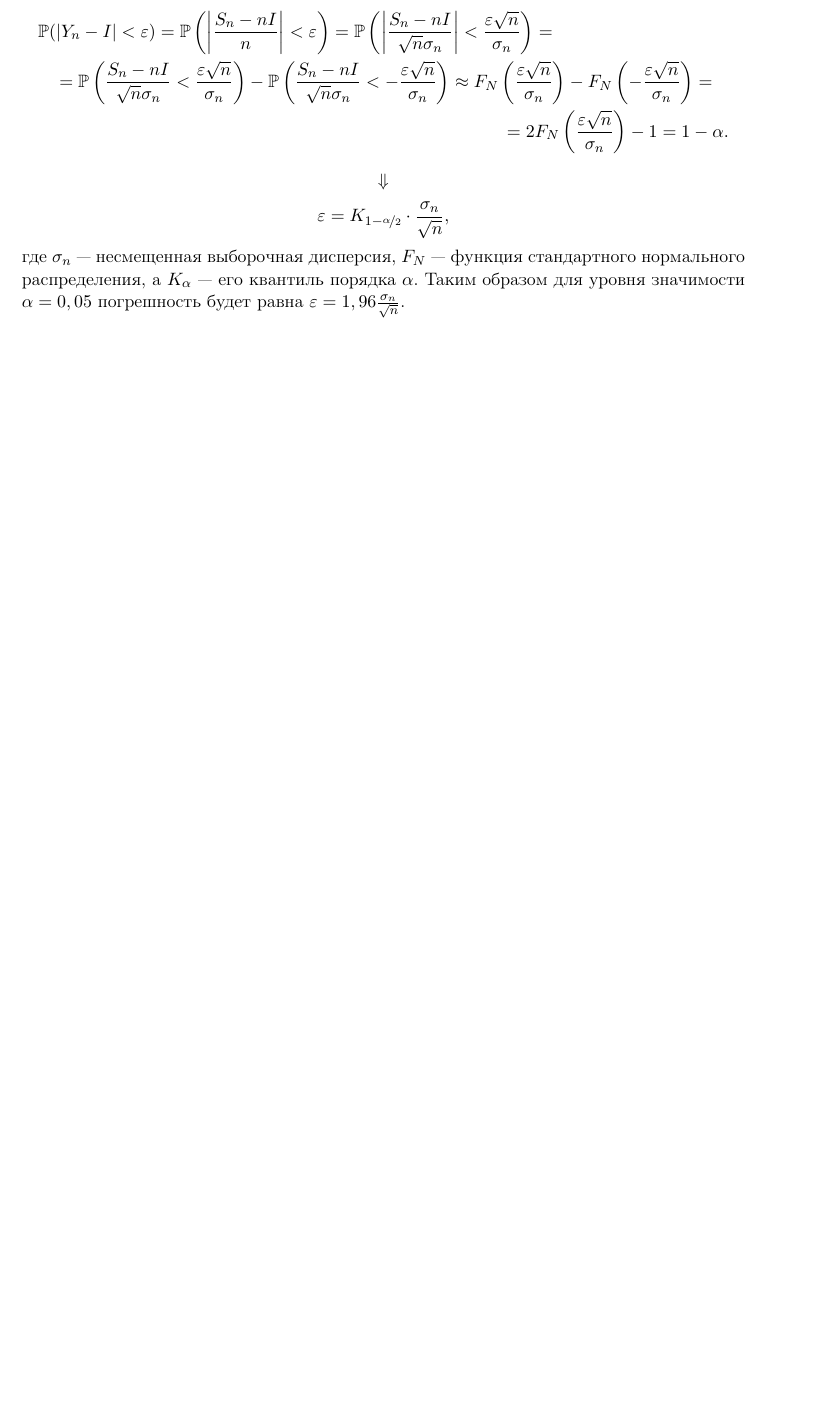
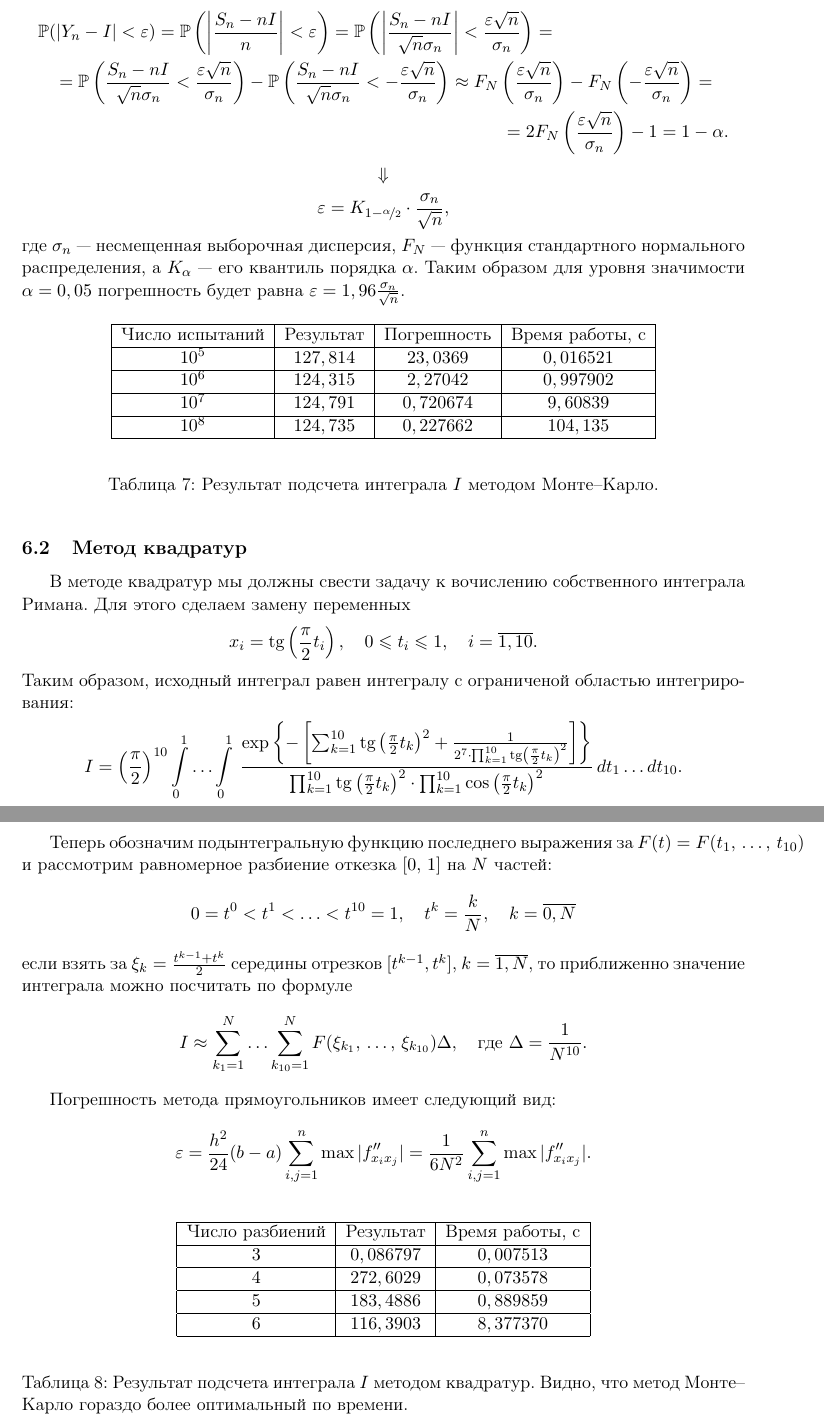
Before and after one commit to kirillserious/2019-2-stochastic-analysis, a LaTeX document (report/doc.tex, which reads report/task_06/doc.tex): part of page 38 of 39 before the commit and two parts of pages 38 and 39 of 40 after it, the two joined at a grey line, cut so that both start at the same text, the shorter picture padded with empty space. Compiled offline with pdfLaTeX.

Commit message:
Вроде все

```diff
--- a/report/task_06/doc.tex
+++ b/report/task_06/doc.tex
@@ -131,3 +131,160 @@ $$
         \varepsilon = K_{1 - \nicefrac{\alpha}{2}}\cdot \frac{\sigma_n}{\sqrt{n}},
 $$
 где $\sigma_n$ --- несмещенная выборочная дисперсия, $F_N$ --- функция стандартного нормального распределения, а $K_\alpha$ --- его квантиль порядка $\alpha$. Таким образом для уровня значимости $\alpha = 0,05$ погрешность будет равна $\varepsilon = 1,96\frac{\sigma_n}{\sqrt{n}}$.
+
+\begin{table}[h]
+\begin{center}
+\begin{tabular}{|c|c|c|c|}
+\hline
+Число испытаний &
+Результат  &
+Погрешность &
+Время работы, с
+\\
+\hline
+$10^5$
+&
+$127,814$
+&
+$23,0369$
+&
+$0,016521$
+\\
+\hline
+$10^6$
+&
+$124,315$
+&
+$2,27042$
+&
+$0,997902$
+\\
+\hline
+$10^7$
+&
+$124,791$
+&
+$0,720674$
+&
+$9,60839$
+\\
+\hline
+$10^8$
+&
+$124,735$
+&
+$0,227662$
+&
+$104,135$
+\\
+\hline
+\end{tabular}
+\end{center}
+\caption{Результат подсчета интеграла $I$ методом Монте--Карло.}
+\end{table}
+
+
+\subsection{Метод квадратур}
+
+В методе квадратур мы должны свести задачу к вочислению собственного интеграла Римана. Для этого сделаем замену переменных
+$$
+        x_i = \tg\left(\frac{\pi}{2}t_i\right), \quad 0 \leqslant t_i \leqslant 1, \quad i = \overline{1, 10}.
+$$
+Таким образом, исходный интеграл равен интегралу с ограниченой областью интегрирования:
+$$
+        I
+        =
+        \left(\frac{\pi}{2}\right)^{10}
+        \int\limits_{0}^{1}\ldots\int\limits_{0}^{1}\,
+        \frac
+        {
+                \exp\left\{
+                -\left[
+                        \sum_{k=1}^{10}\tg\left(\frac{\pi}{2}t_k\right)^2
+                        +
+                        \frac
+                        {
+                                1
+                        }
+                        {
+                                2^7
+                                \cdot
+                                \prod_{k=1}^{10}\tg\left(\frac{\pi}{2}t_k\right)^2
+                        }
+                \right]
+                \right\}
+        }
+        {
+                \prod_{k=1}^{10}\tg\left(\frac{\pi}{2}t_k\right)^2
+                \cdot
+                \prod_{k=1}^{10}\cos\left(\frac{\pi}{2}t_k\right)^2
+        }
+        \,dt_1\ldots dt_{10}.
+$$
+
+Теперь обозначим подынтегральную функцию последнего выражения за $F(t) = F(t_1,\,\ldots,\,t_{10})$ и рассмотрим равномерное разбиение откезка $[0,\,1]$ на $N$ частей:
+$$
+        0 = t^0 < t^1 < \ldots < t^{10} = 1,
+        \quad
+        t^k = \frac{k}{N},
+        \quad
+        k = \overline{0, N}
+$$
+если взять за $\xi_k = \frac{t^{k-1} + t^k}{2}$ середины отрезков $[t^{k-1}, t^k]$, $k=\overline{1,N}$, то приближенно значение интеграла можно посчитать по формуле
+$$
+        I
+        \approx
+        \sum_{k_1 = 1}^N
+        \ldots
+        \sum_{k_{10} = 1}^N
+        F(\xi_{k_1},\,\ldots,\,\xi_{k_{10}})\Delta,
+        \quad
+        \mbox{где } \Delta = \frac{1}{N^{10}}.
+$$
+
+Погрешность метода прямоугольников имеет следующий вид:
+$$
+        \varepsilon = \frac{h^2}{24}(b- a)\sum_{i,j=1}^{n}\max|f''_{x_ix_j}| = \frac{1}{6N^2}\sum_{i,j=1}^n\max|f''_{x_ix_j}|.
+$$
+
+\begin{table}[h]
+\begin{center}
+\begin{tabular}{|c|c|c|}
+\hline
+Число разбиений &
+Результат  &
+Время работы, с
+\\
+\hline
+$3$
+&
+$0,086797$
+&
+$0,007513$
+\\
+\hline
+$4$
+&
+$272,6029$
+&
+$0,073578$
+\\
+\hline
+$5$
+&
+$183,4886$
+&
+$0,889859$
+\\
+\hline
+$6$
+&
+$116,3903$
+&
+$8,377370$
+\\
+\hline
+\end{tabular}
+\end{center}
+\caption{Результат подсчета интеграла $I$ методом квадратур. Видно, что метод Монте--Карло гораздо более оптимальный по времени.}
+\end{table}
```
Also changed, not shown: report/doc.pdf, 3 other files.
